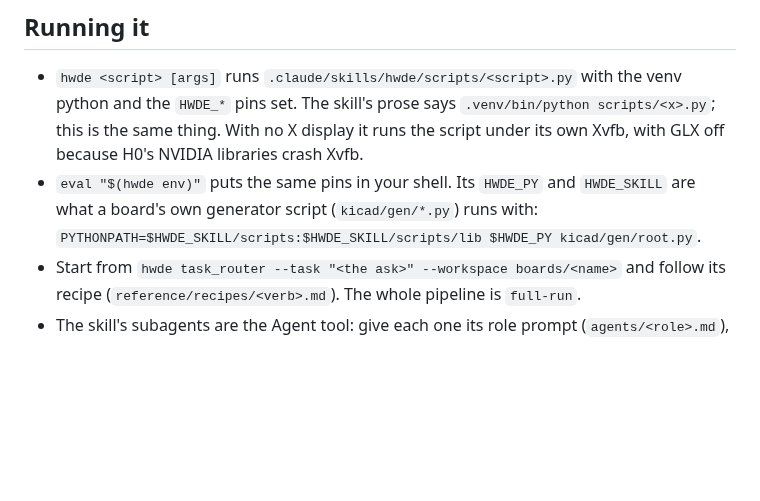
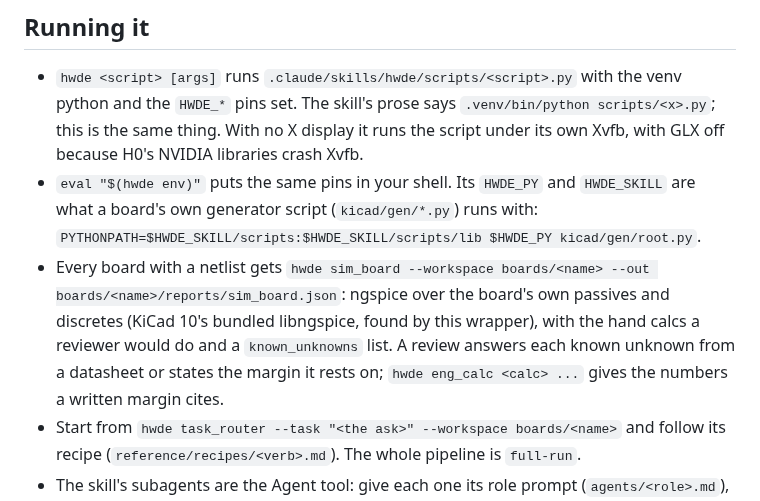
Before and after one commit to Hive-RSI-Lab/hive-hwde, a Markdown page: docs/README.md, the part around the change. Rendered like a GitHub page; blank space fills up the shorter version.

Commit message:
SKILL.md, sim-analyst and the module README say when to run sim_board and eng_calc, and what their models leave out

```diff
--- a/docs/README.md
+++ b/docs/README.md
@@ -30,6 +30,13 @@ an agent runs it inside the Hive.
 - `eval "$(hwde env)"` puts the same pins in your shell. Its `HWDE_PY` and
   `HWDE_SKILL` are what a board's own generator script (`kicad/gen/*.py`)
   runs with: `PYTHONPATH=$HWDE_SKILL/scripts:$HWDE_SKILL/scripts/lib $HWDE_PY kicad/gen/root.py`.
+- Every board with a netlist gets `hwde sim_board --workspace boards/<name>
+  --out boards/<name>/reports/sim_board.json`: ngspice over the board's own
+  passives and discretes (KiCad 10's bundled libngspice, found by this
+  wrapper), with the hand calcs a reviewer would do and a `known_unknowns`
+  list. A review answers each known unknown from a datasheet or states the
+  margin it rests on; `hwde eng_calc <calc> ...` gives the numbers a written
+  margin cites.
 - Start from `hwde task_router --task "<the ask>" --workspace boards/<name>`
   and follow its recipe (`reference/recipes/<verb>.md`). The whole pipeline
   is `full-run`.
```
Also changed, not shown: 2 other files.
